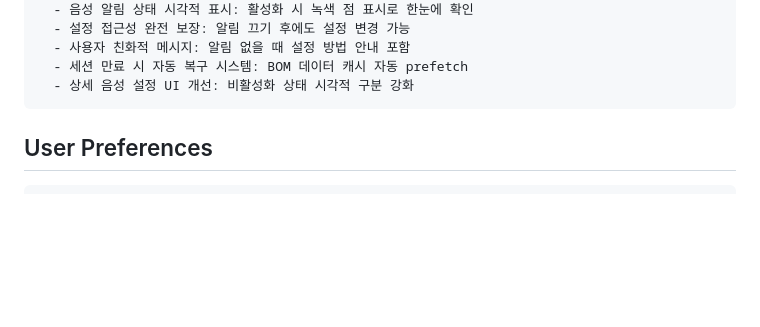
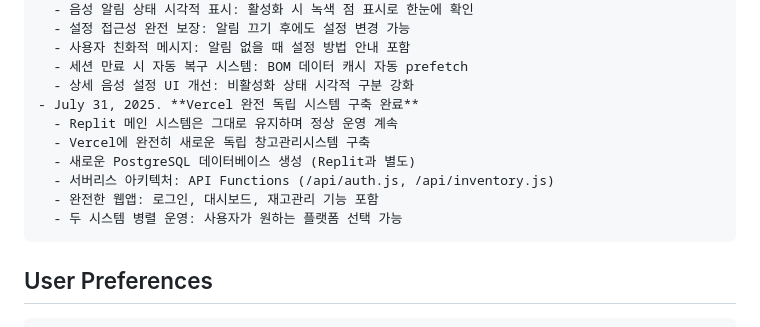
Before and after one commit to luckyskyman/warehouse, a Markdown page: replit.md, the part around the change. GitHub-like rendering; blank space fills up the shorter version.

Commit message:
Announce the launch of a fully independent warehouse management system on Vercel
Document the complete setup of a new independent warehouse system on Vercel with a separate PostgreSQL database.

Replit-Commit-Author: Agent
Replit-Commit-Session-Id: 22851727-66bc-4c3e-850e-8aa672d8ee26
Replit-Commit-Checkpoint-Type: full_checkpoint
Replit-Commit-Screenshot-Url: https://storage.googleapis.com/screenshot-production-us-central1/e42b0826-84ce-49f9-991c-7e588ce336dc/22851727-66bc-4c3e-850e-8aa672d8ee26/wREMYrB

````diff
--- a/replit.md
+++ b/replit.md
@@ -293,6 +293,13 @@ Changelog:
   - 사용자 친화적 메시지: 알림 없을 때 설정 방법 안내 포함
   - 세션 만료 시 자동 복구 시스템: BOM 데이터 캐시 자동 prefetch
   - 상세 음성 설정 UI 개선: 비활성화 상태 시각적 구분 강화
+- July 31, 2025. **Vercel 완전 독립 시스템 구축 완료**
+  - Replit 메인 시스템은 그대로 유지하며 정상 운영 계속
+  - Vercel에 완전히 새로운 독립 창고관리시스템 구축
+  - 새로운 PostgreSQL 데이터베이스 생성 (Replit과 별도)
+  - 서버리스 아키텍처: API Functions (/api/auth.js, /api/inventory.js)
+  - 완전한 웹앱: 로그인, 대시보드, 재고관리 기능 포함
+  - 두 시스템 병렬 운영: 사용자가 원하는 플랫폼 선택 가능
 ```
 
 ## User Preferences
````
